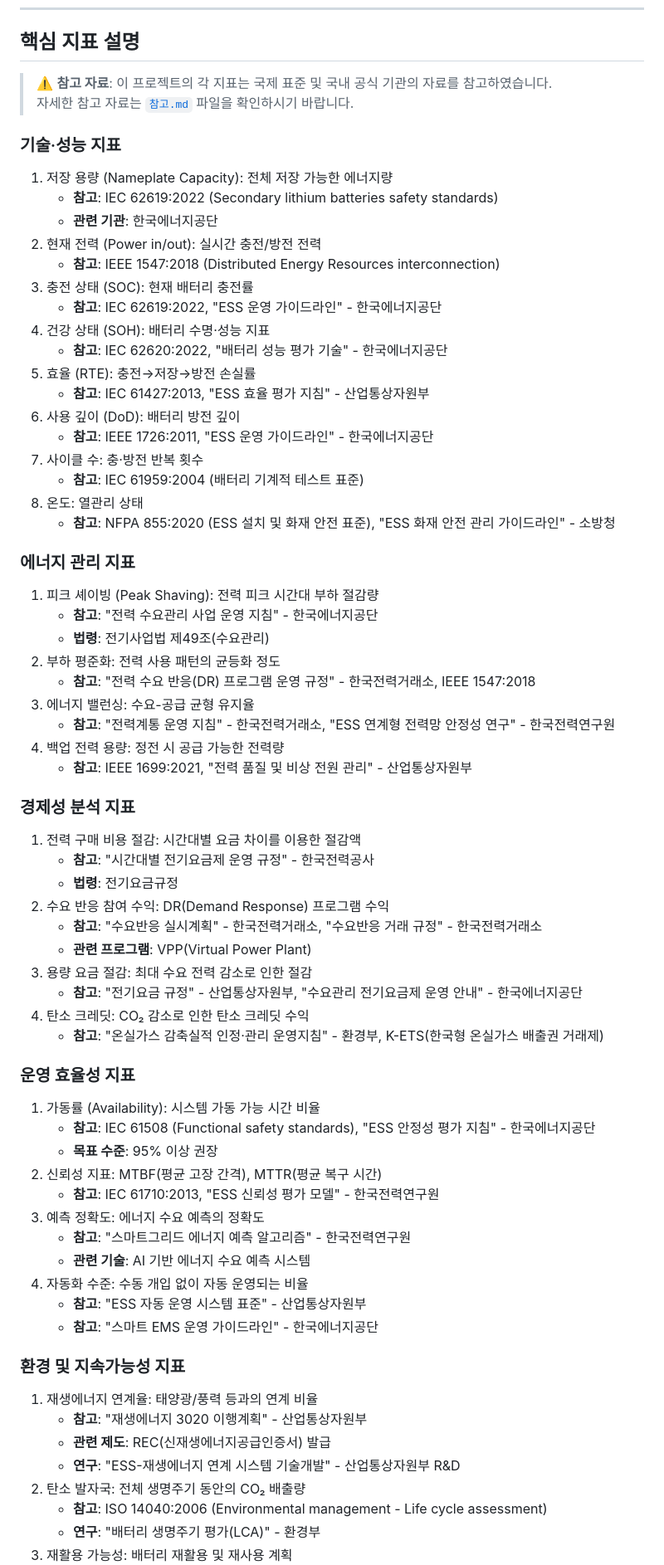
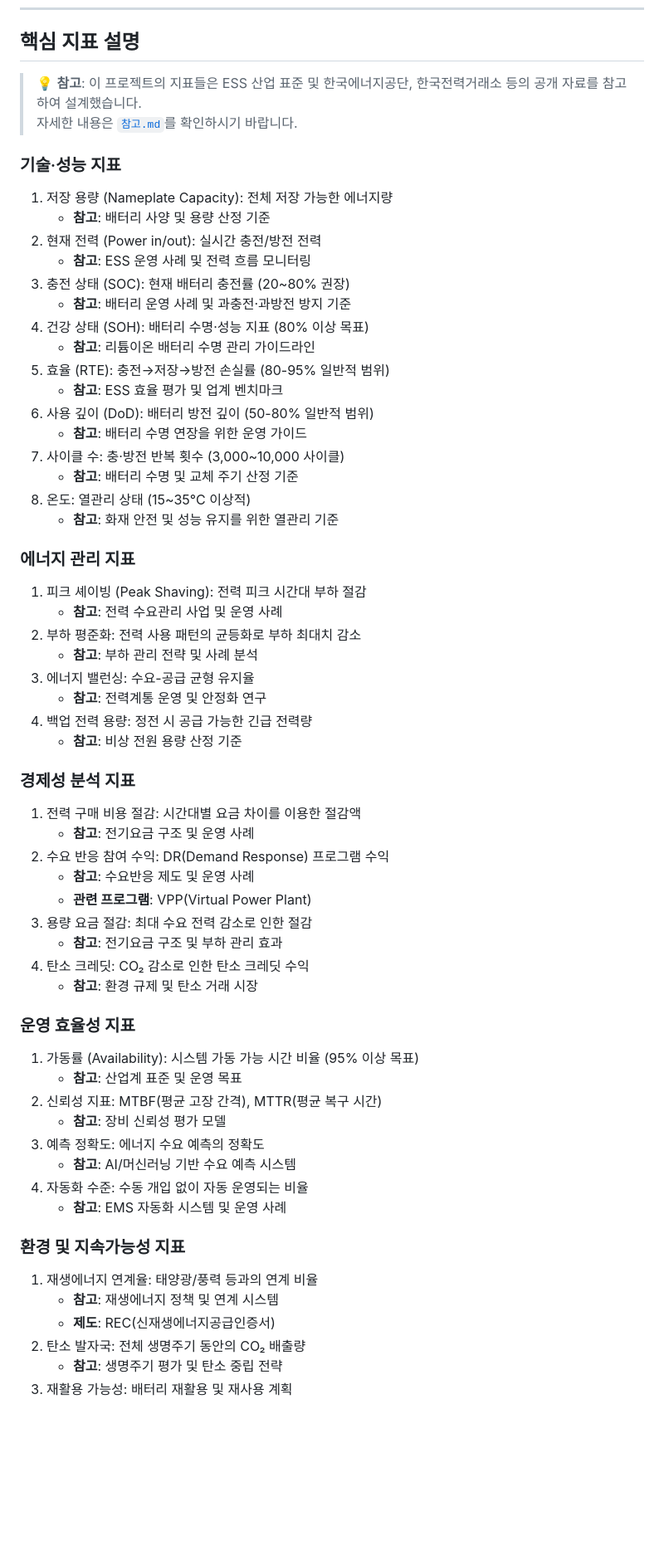
Before and after one commit to webcorgi/ess, a Markdown page: README.md, the part around the change printed below. Shown: that part at 83% size. Drawn GitHub-style; blank space fills up the shorter version.

```diff
--- a/README.md
+++ b/README.md
@@ -79,75 +79,67 @@
 
 ## 핵심 지표 설명
 
-> ⚠️ **참고 자료**: 이 프로젝트의 각 지표는 국제 표준 및 국내 공식 기관의 자료를 참고하였습니다.
-> 자세한 참고 자료는 [`참고.md`](./참고.md) 파일을 확인하시기 바랍니다.
+> 💡 **참고**: 이 프로젝트의 지표들은 ESS 산업 표준 및 한국에너지공단, 한국전력거래소 등의 공개 자료를 참고하여 설계했습니다.
+> 자세한 내용은 [`참고.md`](./참고.md)를 확인하시기 바랍니다.
 
 ### 기술·성능 지표
 
 1. 저장 용량 (Nameplate Capacity): 전체 저장 가능한 에너지량
-   - **참고**: IEC 62619:2022 (Secondary lithium batteries safety standards)
-   - **관련 기관**: 한국에너지공단
+   - **참고**: 배터리 사양 및 용량 산정 기준
 2. 현재 전력 (Power in/out): 실시간 충전/방전 전력
-   - **참고**: IEEE 1547:2018 (Distributed Energy Resources interconnection)
-3. 충전 상태 (SOC): 현재 배터리 충전률
-   - **참고**: IEC 62619:2022, "ESS 운영 가이드라인" - 한국에너지공단
-4. 건강 상태 (SOH): 배터리 수명·성능 지표
-   - **참고**: IEC 62620:2022, "배터리 성능 평가 기술" - 한국에너지공단
-5. 효율 (RTE): 충전→저장→방전 손실률
-   - **참고**: IEC 61427:2013, "ESS 효율 평가 지침" - 산업통상자원부
-6. 사용 깊이 (DoD): 배터리 방전 깊이
-   - **참고**: IEEE 1726:2011, "ESS 운영 가이드라인" - 한국에너지공단
-7. 사이클 수: 충·방전 반복 횟수
-   - **참고**: IEC 61959:2004 (배터리 기계적 테스트 표준)
-8. 온도: 열관리 상태
-   - **참고**: NFPA 855:2020 (ESS 설치 및 화재 안전 표준), "ESS 화재 안전 관리 가이드라인" - 소방청
+   - **참고**: ESS 운영 사례 및 전력 흐름 모니터링
+3. 충전 상태 (SOC): 현재 배터리 충전률 (20~80% 권장)
+   - **참고**: 배터리 운영 사례 및 과충전·과방전 방지 기준
+4. 건강 상태 (SOH): 배터리 수명·성능 지표 (80% 이상 목표)
+   - **참고**: 리튬이온 배터리 수명 관리 가이드라인
+5. 효율 (RTE): 충전→저장→방전 손실률 (80-95% 일반적 범위)
+   - **참고**: ESS 효율 평가 및 업계 벤치마크
+6. 사용 깊이 (DoD): 배터리 방전 깊이 (50-80% 일반적 범위)
+   - **참고**: 배터리 수명 연장을 위한 운영 가이드
+7. 사이클 수: 충·방전 반복 횟수 (3,000~10,000 사이클)
+   - **참고**: 배터리 수명 및 교체 주기 산정 기준
+8. 온도: 열관리 상태 (15~35°C 이상적)
+   - **참고**: 화재 안전 및 성능 유지를 위한 열관리 기준
 
 ### 에너지 관리 지표
 
-1. 피크 셰이빙 (Peak Shaving): 전력 피크 시간대 부하 절감량
-   - **참고**: "전력 수요관리 사업 운영 지침" - 한국에너지공단
-   - **법령**: 전기사업법 제49조(수요관리)
-2. 부하 평준화: 전력 사용 패턴의 균등화 정도
-   - **참고**: "전력 수요 반응(DR) 프로그램 운영 규정" - 한국전력거래소, IEEE 1547:2018
+1. 피크 셰이빙 (Peak Shaving): 전력 피크 시간대 부하 절감
+   - **참고**: 전력 수요관리 사업 및 운영 사례
+2. 부하 평준화: 전력 사용 패턴의 균등화로 부하 최대치 감소
+   - **참고**: 부하 관리 전략 및 사례 분석
 3. 에너지 밸런싱: 수요-공급 균형 유지율
-   - **참고**: "전력계통 운영 지침" - 한국전력거래소, "ESS 연계형 전력망 안정성 연구" - 한국전력연구원
-4. 백업 전력 용량: 정전 시 공급 가능한 전력량
-   - **참고**: IEEE 1699:2021, "전력 품질 및 비상 전원 관리" - 산업통상자원부
+   - **참고**: 전력계통 운영 및 안정화 연구
+4. 백업 전력 용량: 정전 시 공급 가능한 긴급 전력량
+   - **참고**: 비상 전원 용량 산정 기준
 
 ### 경제성 분석 지표
 
 1. 전력 구매 비용 절감: 시간대별 요금 차이를 이용한 절감액
-   - **참고**: "시간대별 전기요금제 운영 규정" - 한국전력공사
-   - **법령**: 전기요금규정
+   - **참고**: 전기요금 구조 및 운영 사례
 2. 수요 반응 참여 수익: DR(Demand Response) 프로그램 수익
-   - **참고**: "수요반응 실시계획" - 한국전력거래소, "수요반응 거래 규정" - 한국전력거래소
+   - **참고**: 수요반응 제도 및 운영 사례
    - **관련 프로그램**: VPP(Virtual Power Plant)
 3. 용량 요금 절감: 최대 수요 전력 감소로 인한 절감
-   - **참고**: "전기요금 규정" - 산업통상자원부, "수요관리 전기요금제 운영 안내" - 한국에너지공단
+   - **참고**: 전기요금 구조 및 부하 관리 효과
 4. 탄소 크레딧: CO₂ 감소로 인한 탄소 크레딧 수익
-   - **참고**: "온실가스 감축실적 인정·관리 운영지침" - 환경부, K-ETS(한국형 온실가스 배출권 거래제)
+   - **참고**: 환경 규제 및 탄소 거래 시장
 
 ### 운영 효율성 지표
 
-1. 가동률 (Availability): 시스템 가동 가능 시간 비율
-   - **참고**: IEC 61508 (Functional safety standards), "ESS 안정성 평가 지침" - 한국에너지공단
-   - **목표 수준**: 95% 이상 권장
+1. 가동률 (Availability): 시스템 가동 가능 시간 비율 (95% 이상 목표)
+   - **참고**: 산업계 표준 및 운영 목표
 2. 신뢰성 지표: MTBF(평균 고장 간격), MTTR(평균 복구 시간)
-   - **참고**: IEC 61710:2013, "ESS 신뢰성 평가 모델" - 한국전력연구원
+   - **참고**: 장비 신뢰성 평가 모델
 3. 예측 정확도: 에너지 수요 예측의 정확도
-   - **참고**: "스마트그리드 에너지 예측 알고리즘" - 한국전력연구원
-   - **관련 기술**: AI 기반 에너지 수요 예측 시스템
+   - **참고**: AI/머신러닝 기반 수요 예측 시스템
 4. 자동화 수준: 수동 개입 없이 자동 운영되는 비율
-   - **참고**: "ESS 자동 운영 시스템 표준" - 산업통상자원부
-   - **참고**: "스마트 EMS 운영 가이드라인" - 한국에너지공단
+   - **참고**: EMS 자동화 시스템 및 운영 사례
 
 ### 환경 및 지속가능성 지표
 
 1. 재생에너지 연계율: 태양광/풍력 등과의 연계 비율
-   - **참고**: "재생에너지 3020 이행계획" - 산업통상자원부
-   - **관련 제도**: REC(신재생에너지공급인증서) 발급
-   - **연구**: "ESS-재생에너지 연계 시스템 기술개발" - 산업통상자원부 R&D
+   - **참고**: 재생에너지 정책 및 연계 시스템
+   - **제도**: REC(신재생에너지공급인증서)
 2. 탄소 발자국: 전체 생명주기 동안의 CO₂ 배출량
-   - **참고**: ISO 14040:2006 (Environmental management - Life cycle assessment)
-   - **연구**: "배터리 생명주기 평가(LCA)" - 환경부
+   - **참고**: 생명주기 평가 및 탄소 중립 전략
 3. 재활용 가능성: 배터리 재활용 및 재사용 계획
```
Also changed, not shown: other parts of README.md (+2 -6 lines), 참고.md (+161 -217 lines).
